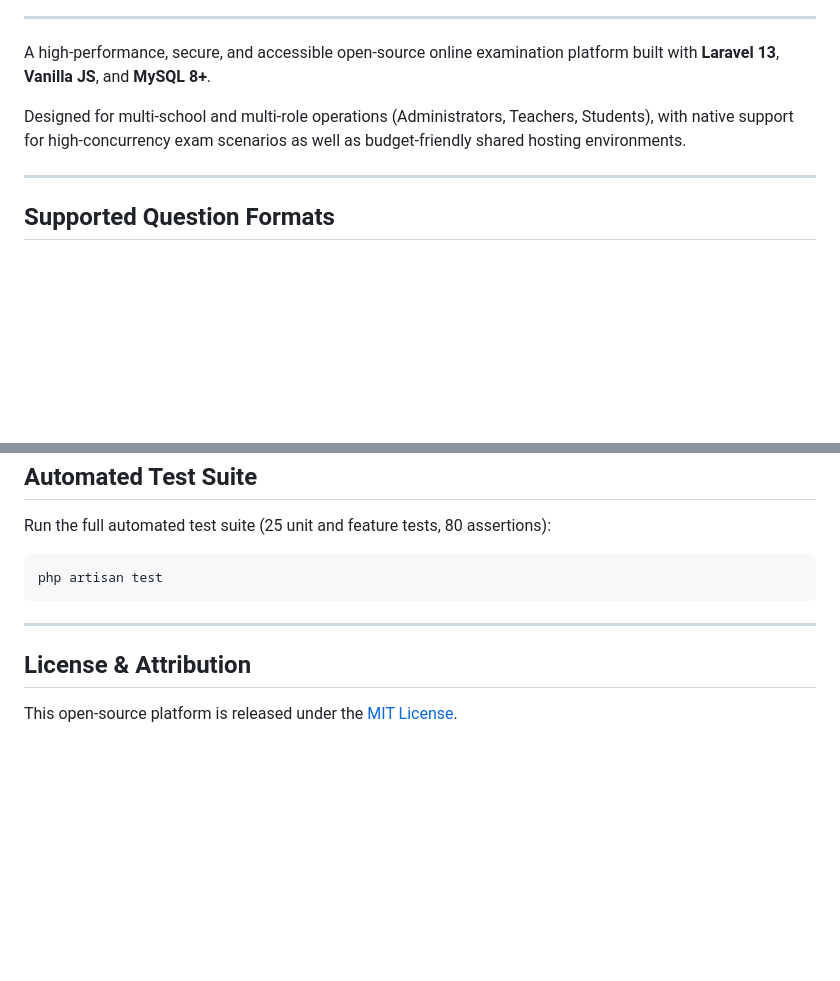
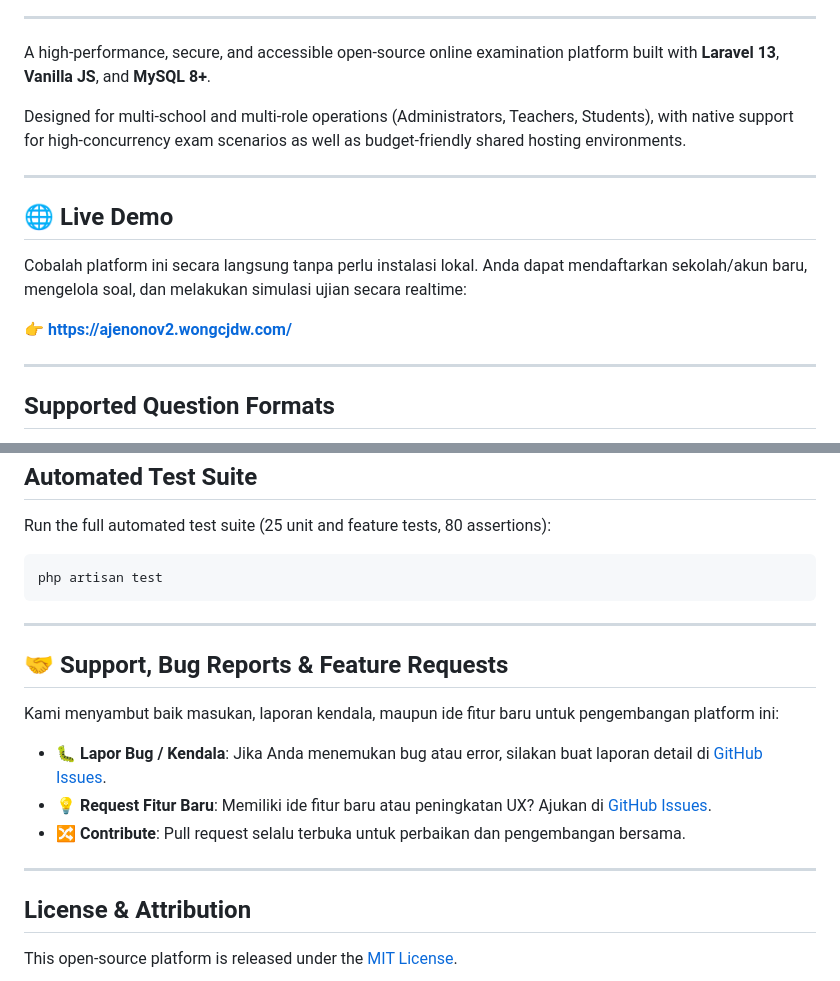
Before and after one commit to hambaallahdev01/online-exam, a Markdown page: README.md, 2 parts joined by grey strips. Rendered like a GitHub page; blank space fills up the shorter version.

Commit message:
docs: add live demo link, issues support section, and header badges

```diff
--- a/README.md
+++ b/README.md
@@ -13,6 +24,14 @@
 A high-performance, secure, and accessible open-source online examination platform built with **Laravel 13**, **Vanilla JS**, and **MySQL 8+**.
 
 Designed for multi-school and multi-role operations (Administrators, Teachers, Students), with native support for high-concurrency exam scenarios as well as budget-friendly shared hosting environments.
+
+---
+
+## 🌐 Live Demo
+
+Cobalah platform ini secara langsung tanpa perlu instalasi lokal. Anda dapat mendaftarkan sekolah/akun baru, mengelola soal, dan melakukan simulasi ujian secara realtime:
+
+👉 **[https://ajenonov2.wongcjdw.com/](https://ajenonov2.wongcjdw.com/)**
 
 ---
 
@@ -312,6 +331,16 @@ php artisan test
 
 ---
 
+## 🤝 Support, Bug Reports & Feature Requests
+
+Kami menyambut baik masukan, laporan kendala, maupun ide fitur baru untuk pengembangan platform ini:
+
+- 🐛 **Lapor Bug / Kendala**: Jika Anda menemukan bug atau error, silakan buat laporan detail di [GitHub Issues](https://github.com/animfahmy/ujian-online/issues).
+- 💡 **Request Fitur Baru**: Memiliki ide fitur baru atau peningkatan UX? Ajukan di [GitHub Issues](https://github.com/animfahmy/ujian-online/issues).
+- 🔀 **Contribute**: Pull request selalu terbuka untuk perbaikan dan pengembangan bersama.
+
+---
+
 ## License & Attribution
 
 This open-source platform is released under the [MIT License](LICENSE).
```
Also changed, not shown: other parts of README.md (+11 -0 lines).
